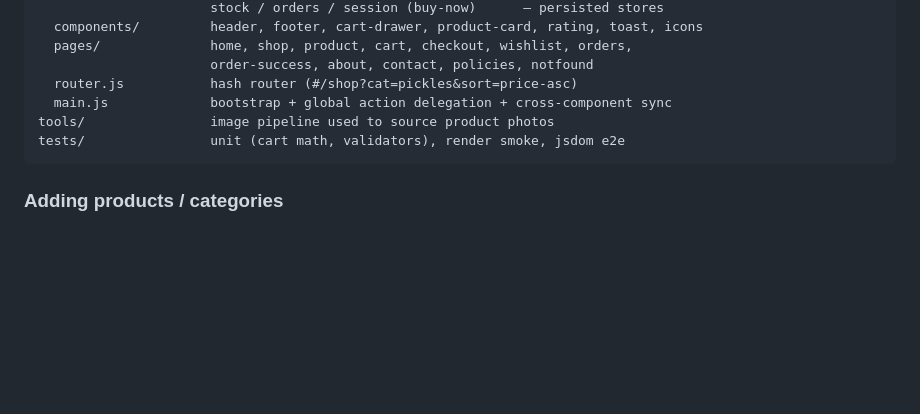
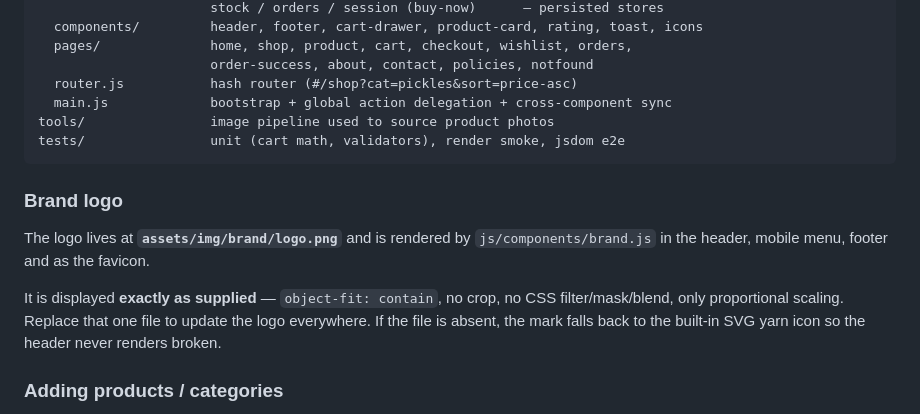
Before and after one commit to solaisuriyad/ItsZhops, a Markdown page: README.md, the part around the change. Rendered like a GitHub page; blank space fills up the shorter version.

Commit message:
README: document the brand logo drop-in location
Co-authored-by: arena-agent <297053741+arena-agent@users.noreply.github.com>

````diff
--- a/README.md
+++ b/README.md
@@ -57,6 +57,16 @@ tools/                image pipeline used to source product photos
 tests/                unit (cart math, validators), render smoke, jsdom e2e
 ```
 
+### Brand logo
+
+The logo lives at **`assets/img/brand/logo.png`** and is rendered by
+`js/components/brand.js` in the header, mobile menu, footer and as the favicon.
+
+It is displayed **exactly as supplied** — `object-fit: contain`, no crop, no CSS
+filter/mask/blend, only proportional scaling. Replace that one file to update the
+logo everywhere. If the file is absent, the mark falls back to the built-in SVG
+yarn icon so the header never renders broken.
+
 ### Adding products / categories
 
 Append to `PRODUCTS` / `CATEGORIES` in `js/data/catalog.js`. Search, filters,
````
